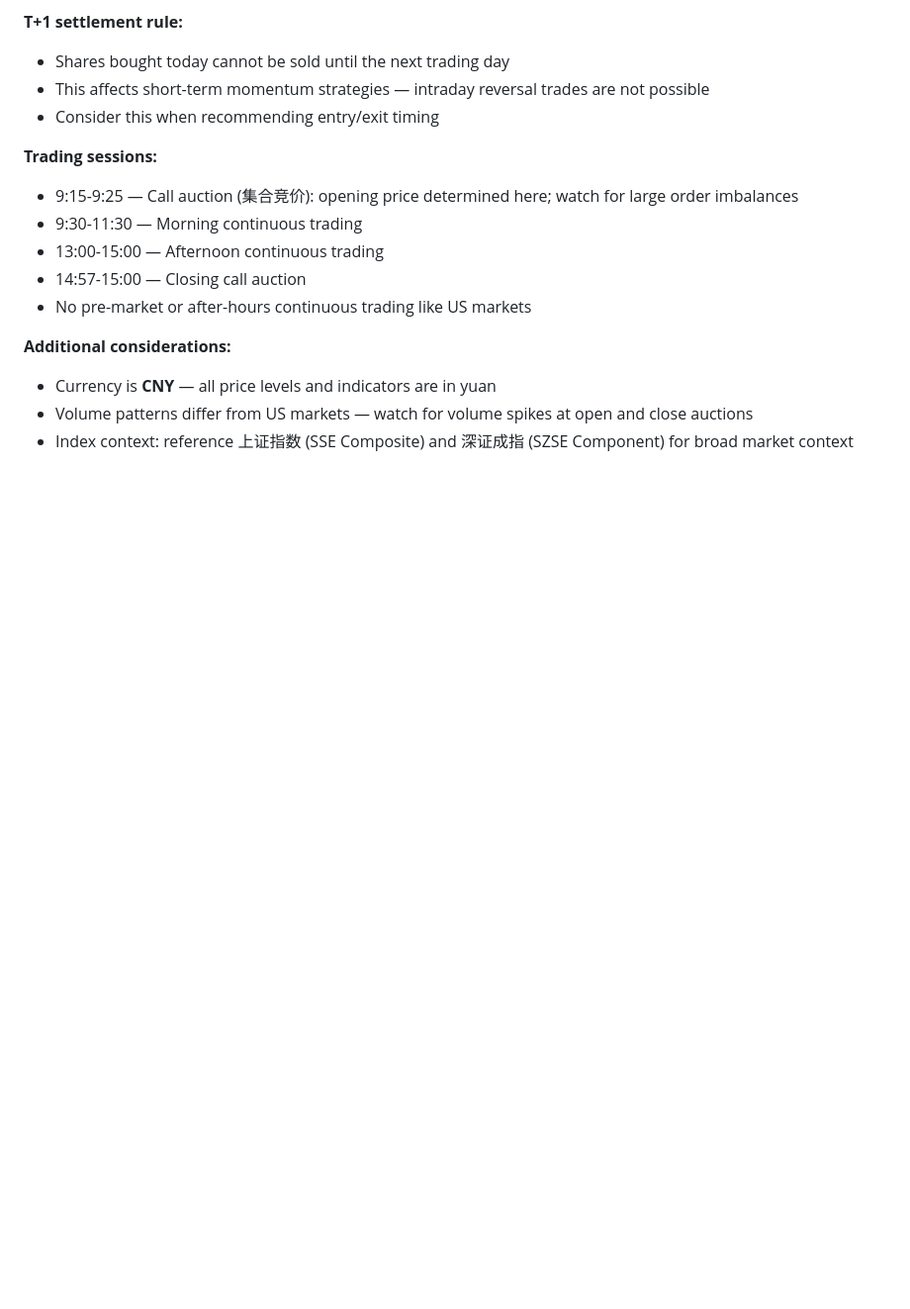
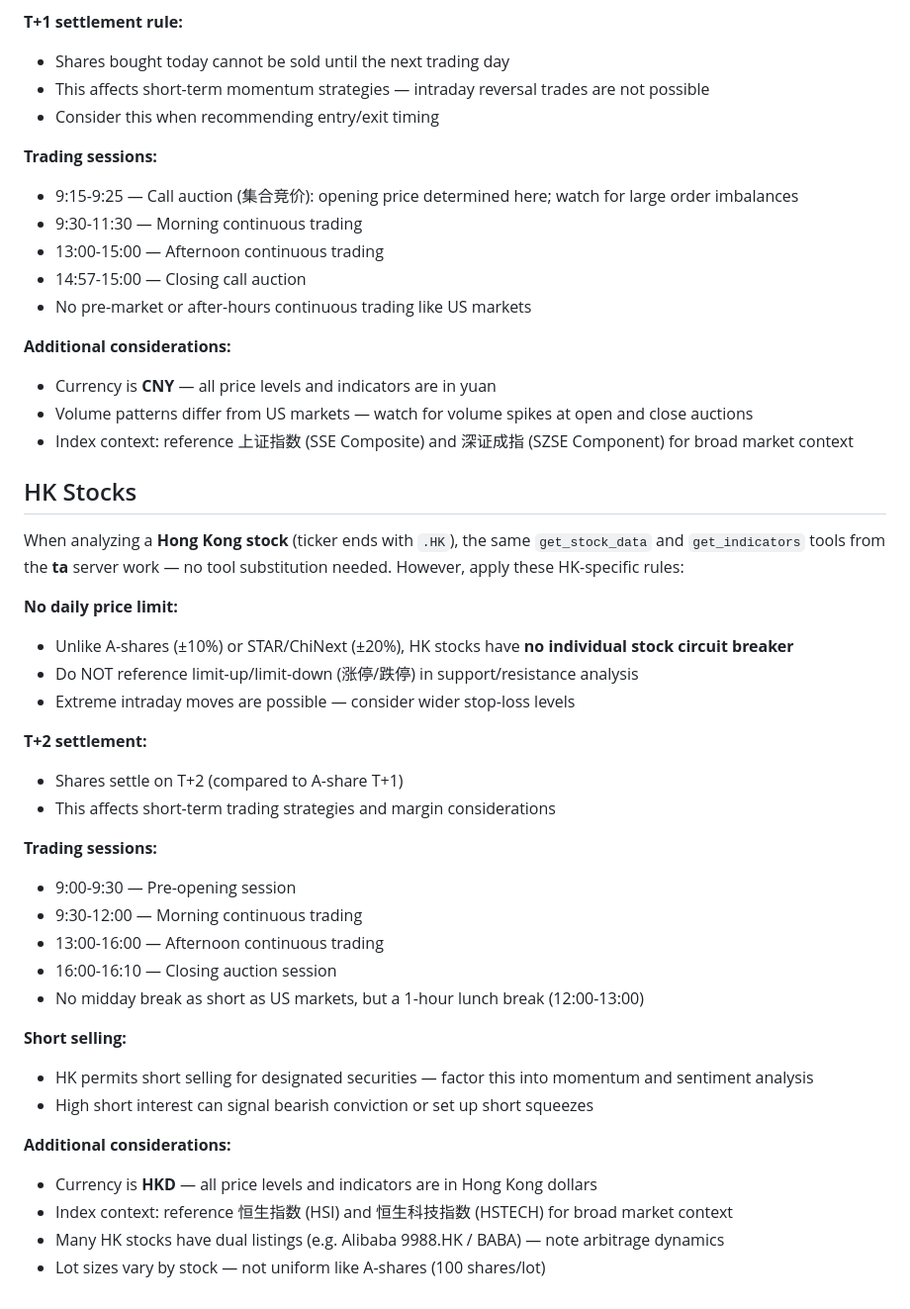
Before and after one commit to weivea/tradingagents-marketplace, a Markdown page: agents/market-analyst.md, the part around the change. Shown at 99% size. Drawn GitHub-style; blank space fills up the shorter version.

Commit message:
feat(agents): add HK stock rules to market-analyst
Add HK-specific market rules: no price limit, T+2 settlement,
trading sessions, short selling, and HSI/HSTECH index context.

Co-Authored-By: Claude Opus 4.6 <noreply@anthropic.com>

```diff
--- a/agents/market-analyst.md
+++ b/agents/market-analyst.md
@@ -75,3 +75,33 @@ When analyzing a **Chinese A-share stock** (ticker ends with `.SS`/`.SZ` or is a
 - Currency is **CNY** — all price levels and indicators are in yuan
 - Volume patterns differ from US markets — watch for volume spikes at open and close auctions
 - Index context: reference 上证指数 (SSE Composite) and 深证成指 (SZSE Component) for broad market context
+
+## HK Stocks
+
+When analyzing a **Hong Kong stock** (ticker ends with `.HK`), the same `get_stock_data` and `get_indicators` tools from the **ta** server work — no tool substitution needed. However, apply these HK-specific rules:
+
+**No daily price limit:**
+- Unlike A-shares (±10%) or STAR/ChiNext (±20%), HK stocks have **no individual stock circuit breaker**
+- Do NOT reference limit-up/limit-down (涨停/跌停) in support/resistance analysis
+- Extreme intraday moves are possible — consider wider stop-loss levels
+
+**T+2 settlement:**
+- Shares settle on T+2 (compared to A-share T+1)
+- This affects short-term trading strategies and margin considerations
+
+**Trading sessions:**
+- 9:00-9:30 — Pre-opening session
+- 9:30-12:00 — Morning continuous trading
+- 13:00-16:00 — Afternoon continuous trading
+- 16:00-16:10 — Closing auction session
+- No midday break as short as US markets, but a 1-hour lunch break (12:00-13:00)
+
+**Short selling:**
+- HK permits short selling for designated securities — factor this into momentum and sentiment analysis
+- High short interest can signal bearish conviction or set up short squeezes
+
+**Additional considerations:**
+- Currency is **HKD** — all price levels and indicators are in Hong Kong dollars
+- Index context: reference 恒生指数 (HSI) and 恒生科技指数 (HSTECH) for broad market context
+- Many HK stocks have dual listings (e.g. Alibaba 9988.HK / BABA) — note arbitrage dynamics
+- Lot sizes vary by stock — not uniform like A-shares (100 shares/lot)
```
